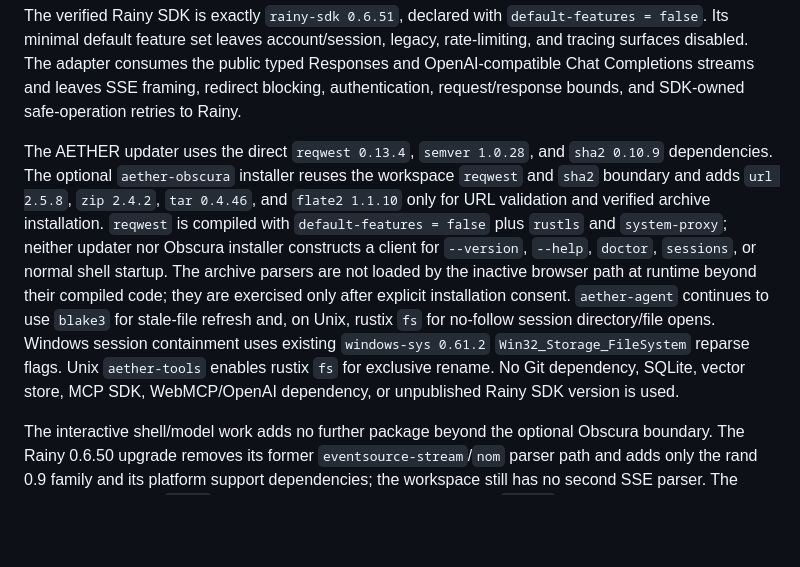
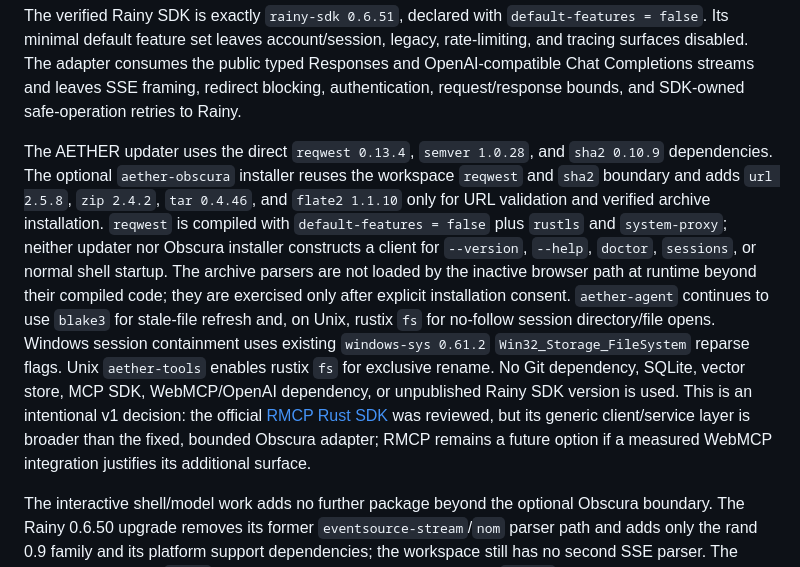
Before and after one commit to ferxalbs/aether-fx, a Markdown page: docs/toolchain-baseline.md, the part around the change. Drawn GitHub-style; blank space fills up the shorter version.

```diff
--- a/docs/toolchain-baseline.md
+++ b/docs/toolchain-baseline.md
@@ -39,7 +39,7 @@ disabled. The adapter consumes the public typed Responses and OpenAI-compatible
 streams and leaves SSE framing, redirect blocking, authentication, request/response bounds, and
 SDK-owned safe-operation retries to Rainy.
 
-The AETHER updater uses the direct `reqwest 0.13.4`, `semver 1.0.28`, and `sha2 0.10.9` dependencies. The optional `aether-obscura` installer reuses the workspace `reqwest` and `sha2` boundary and adds `url 2.5.8`, `zip 2.4.2`, `tar 0.4.46`, and `flate2 1.1.10` only for URL validation and verified archive installation. `reqwest` is compiled with `default-features = false` plus `rustls` and `system-proxy`; neither updater nor Obscura installer constructs a client for `--version`, `--help`, `doctor`, `sessions`, or normal shell startup. The archive parsers are not loaded by the inactive browser path at runtime beyond their compiled code; they are exercised only after explicit installation consent. `aether-agent` continues to use `blake3` for stale-file refresh and, on Unix, rustix `fs` for no-follow session directory/file opens. Windows session containment uses existing `windows-sys 0.61.2` `Win32_Storage_FileSystem` reparse flags. Unix `aether-tools` enables rustix `fs` for exclusive rename. No Git dependency, SQLite, vector store, MCP SDK, WebMCP/OpenAI dependency, or unpublished Rainy SDK version is used.
+The AETHER updater uses the direct `reqwest 0.13.4`, `semver 1.0.28`, and `sha2 0.10.9` dependencies. The optional `aether-obscura` installer reuses the workspace `reqwest` and `sha2` boundary and adds `url 2.5.8`, `zip 2.4.2`, `tar 0.4.46`, and `flate2 1.1.10` only for URL validation and verified archive installation. `reqwest` is compiled with `default-features = false` plus `rustls` and `system-proxy`; neither updater nor Obscura installer constructs a client for `--version`, `--help`, `doctor`, `sessions`, or normal shell startup. The archive parsers are not loaded by the inactive browser path at runtime beyond their compiled code; they are exercised only after explicit installation consent. `aether-agent` continues to use `blake3` for stale-file refresh and, on Unix, rustix `fs` for no-follow session directory/file opens. Windows session containment uses existing `windows-sys 0.61.2` `Win32_Storage_FileSystem` reparse flags. Unix `aether-tools` enables rustix `fs` for exclusive rename. No Git dependency, SQLite, vector store, MCP SDK, WebMCP/OpenAI dependency, or unpublished Rainy SDK version is used. This is an intentional v1 decision: the official [RMCP Rust SDK](https://github.com/modelcontextprotocol/rust-sdk) was reviewed, but its generic client/service layer is broader than the fixed, bounded Obscura adapter; RMCP remains a future option if a measured WebMCP integration justifies its additional surface.
 
 The interactive shell/model work adds no further package beyond the optional Obscura boundary. The Rainy 0.6.50
 upgrade removes its former `eventsource-stream`/`nom` parser path and adds only the rand 0.9 family
```
Also changed, not shown: docs/obscura-provider.md (+22 -6 lines).
